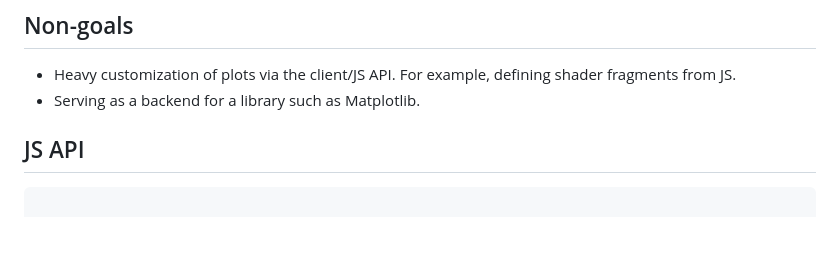
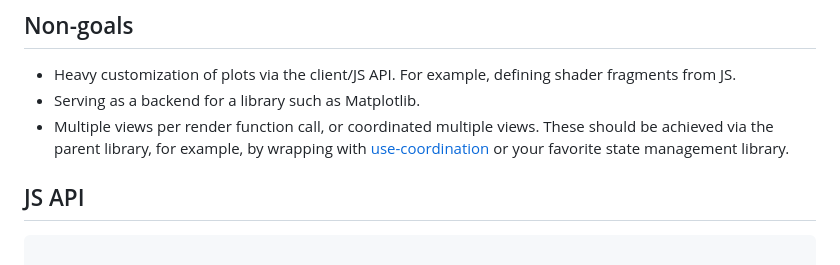
Before and after one commit to keller-mark/pluot, a Markdown page: README.md, the part around the change. GitHub-like rendering; blank space fills up the shorter version.

```diff
--- a/README.md
+++ b/README.md
@@ -38,6 +38,7 @@ The WASM and JS bundle sizes should be relatively small.
 
 - Heavy customization of plots via the client/JS API. For example, defining shader fragments from JS.
 - Serving as a backend for a library such as Matplotlib.
+- Multiple views per render function call, or coordinated multiple views. These should be achieved via the parent library, for example, by wrapping with [use-coordination](https://github.com/keller-mark/use-coordination) or your favorite state management library.
 
 
 ## JS API
```
